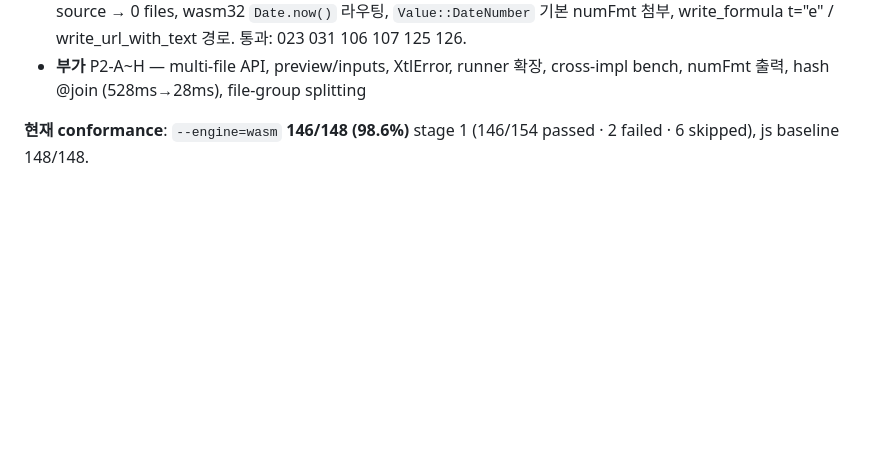
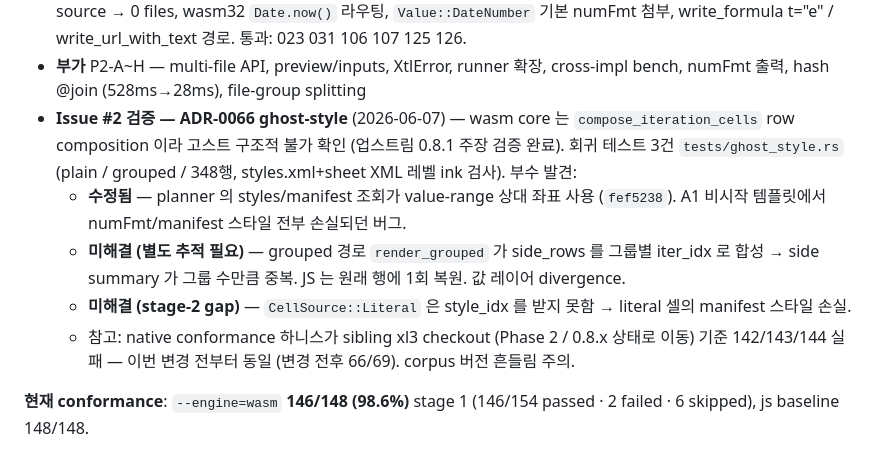
Before and after one commit to jinyoung4478/xl3-rs, a Markdown page: CLAUDE.md, the part around the change. Rendered like a GitHub page; blank space fills up the shorter version.

Commit message:
docs(claude.md): issue #2 ghost-style 검증 결과 + 부수 발견 3건 기록

```diff
--- a/CLAUDE.md
+++ b/CLAUDE.md
@@ -58,6 +58,11 @@
 - **Group A — 21 validation error codes** (2026-05-28) — issue #1. 17 신규 코드 상수, source/cell/eval/filename/inputs/subtotal 경로. xl3-core `4584a89` push. xl3 TS 측 변경 없음 (wasm-bridge 의 prefix 파서가 이미 0.9.0-rc.1 에서 받음)
 - **Group B — 6 of 8 conformance fixtures** (2026-05-28) — xl3-core `44a0953`. `Value::Error` / `Value::Hyperlink` 신규 variants, `coerce_for_num_fmt` Empty→"" 보정, file-group `(blank)` 치환, zero-row source → 0 files, wasm32 `Date.now()` 라우팅, `Value::DateNumber` 기본 numFmt 첨부, write_formula t="e" / write_url_with_text 경로. 통과: 023 031 106 107 125 126.
 - **부가** P2-A~H — multi-file API, preview/inputs, XtlError, runner 확장, cross-impl bench, numFmt 출력, hash @join (528ms→28ms), file-group splitting
+- **Issue #2 검증 — ADR-0066 ghost-style** (2026-06-07) — wasm core 는 `compose_iteration_cells` row composition 이라 고스트 구조적 불가 확인 (업스트림 0.8.1 주장 검증 완료). 회귀 테스트 3건 `tests/ghost_style.rs` (plain / grouped / 348행, styles.xml+sheet XML 레벨 ink 검사). 부수 발견:
+  - **수정됨** — planner 의 styles/manifest 조회가 value-range 상대 좌표 사용 (`fef5238`). A1 비시작 템플릿에서 numFmt/manifest 스타일 전부 손실되던 버그.
+  - **미해결 (별도 추적 필요)** — grouped 경로 `render_grouped` 가 side_rows 를 그룹별 iter_idx 로 합성 → side summary 가 그룹 수만큼 중복. JS 는 원래 행에 1회 복원. 값 레이어 divergence.
+  - **미해결 (stage-2 gap)** — `CellSource::Literal` 은 style_idx 를 받지 못함 → literal 셀의 manifest 스타일 손실.
+  - 참고: native conformance 하니스가 sibling xl3 checkout (Phase 2 / 0.8.x 상태로 이동) 기준 142/143/144 실패 — 이번 변경 전부터 동일 (변경 전후 66/69). corpus 버전 흔들림 주의.
 
 **현재 conformance**: `--engine=wasm` **146/148 (98.6%)** stage 1 (146/154 passed · 2 failed · 6 skipped), js baseline 148/148.
 
```
